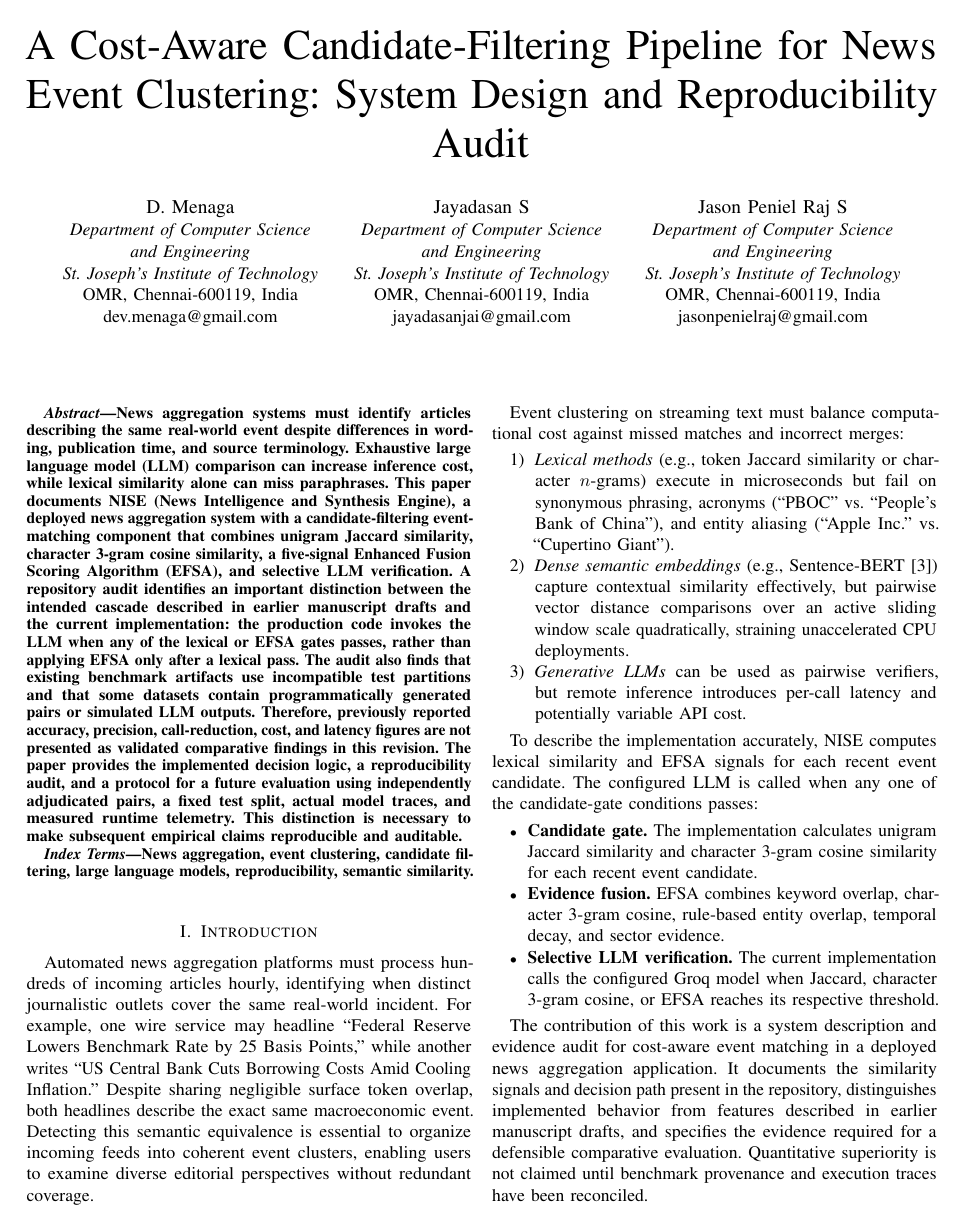
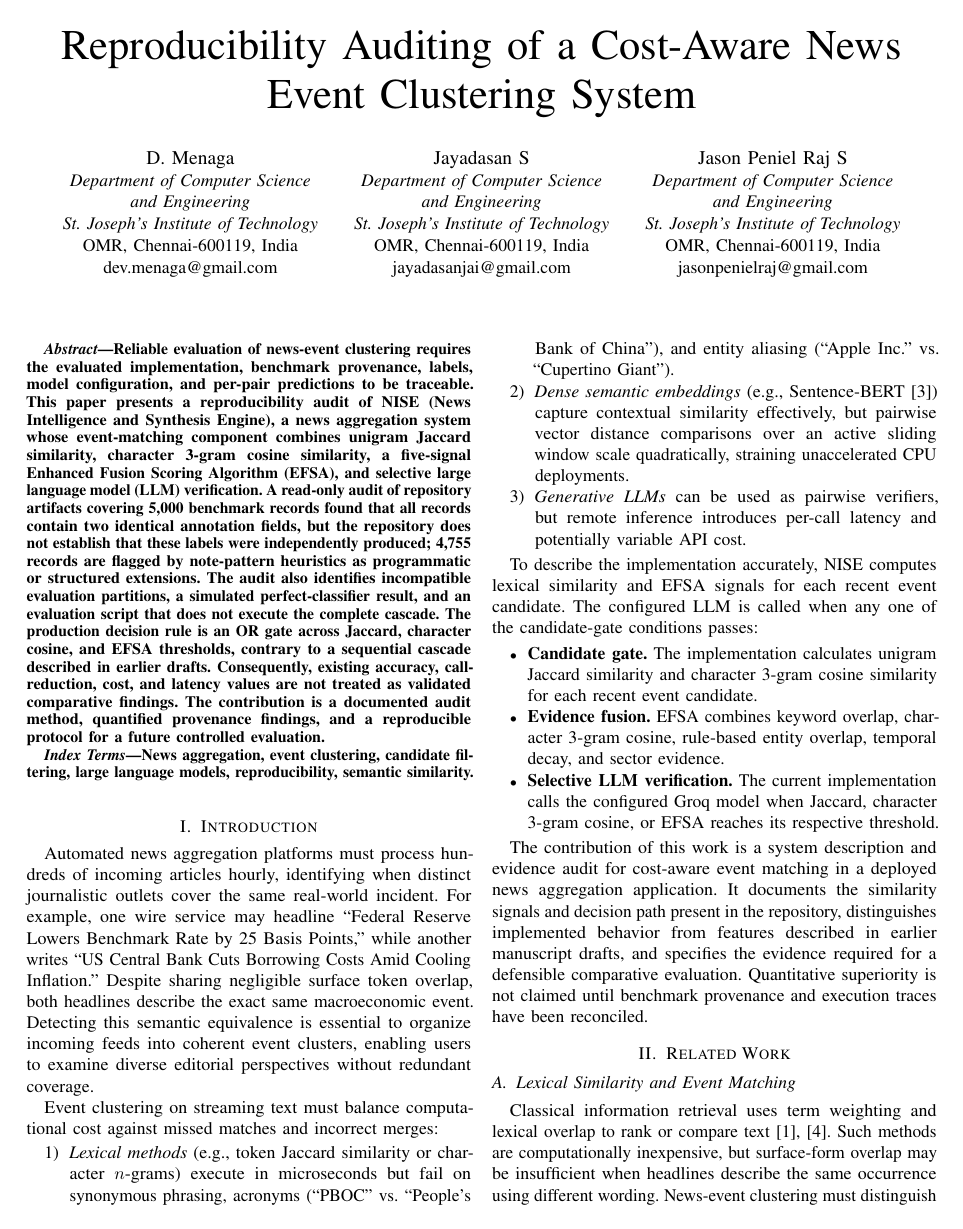
Before and after one commit to Jayadasan777/NEWS-AI-AGGREGATOR, a LaTeX paper (docs/NISE-Paper-v3-AUDIT-DRAFT.tex): page 1 of 4. Compiled offline with pdfLaTeX.

Commit message:
Refocus manuscript title and abstract on evidence-supported reproducibility audit

```diff
--- a/docs/NISE-Paper-v3-AUDIT-DRAFT.tex
+++ b/docs/NISE-Paper-v3-AUDIT-DRAFT.tex
@@ -30,7 +30,7 @@
 \renewcommand{\dbltopfraction}{0.95}
 \renewcommand{\dblfloatpagefraction}{0.85}
 
-\title{A Cost-Aware Candidate-Filtering Pipeline for News Event Clustering: System Design and Reproducibility Audit}
+\title{Reproducibility Auditing of a Cost-Aware News Event Clustering System}
 
 \author{
     \IEEEauthorblockN{D. Menaga}
@@ -60,7 +60,7 @@
 \maketitle
 
 \begin{abstract}
-News aggregation systems must identify articles describing the same real-world event despite differences in wording, publication time, and source terminology. Exhaustive large language model (LLM) comparison can increase inference cost, while lexical similarity alone can miss paraphrases. This paper documents NISE (News Intelligence and Synthesis Engine), a deployed news aggregation system with a candidate-filtering event-matching component that combines unigram Jaccard similarity, character 3-gram cosine similarity, a five-signal Enhanced Fusion Scoring Algorithm (EFSA), and selective LLM verification. A repository audit identifies an important distinction between the intended cascade described in earlier manuscript drafts and the current implementation: the production code invokes the LLM when any of the lexical or EFSA gates passes, rather than applying EFSA only after a lexical pass. The audit also finds that existing benchmark artifacts use incompatible test partitions and that some datasets contain programmatically generated pairs or simulated LLM outputs. Therefore, previously reported accuracy, precision, call-reduction, cost, and latency figures are not presented as validated comparative findings in this revision. The paper provides the implemented decision logic, a reproducibility audit, and a protocol for a future evaluation using independently adjudicated pairs, a fixed test split, actual model traces, and measured runtime telemetry. This distinction is necessary to make subsequent empirical claims reproducible and auditable.
+Reliable evaluation of news-event clustering requires the evaluated implementation, benchmark provenance, labels, model configuration, and per-pair predictions to be traceable. This paper presents a reproducibility audit of NISE (News Intelligence and Synthesis Engine), a news aggregation system whose event-matching component combines unigram Jaccard similarity, character 3-gram cosine similarity, a five-signal Enhanced Fusion Scoring Algorithm (EFSA), and selective large language model (LLM) verification. A read-only audit of repository artifacts covering 5,000 benchmark records found that all records contain two identical annotation fields, but the repository does not establish that these labels were independently produced; 4,755 records are flagged by note-pattern heuristics as programmatic or structured extensions. The audit also identifies incompatible evaluation partitions, a simulated perfect-classifier result, and an evaluation script that does not execute the complete cascade. The production decision rule is an OR gate across Jaccard, character cosine, and EFSA thresholds, contrary to a sequential cascade described in earlier drafts. Consequently, existing accuracy, call-reduction, cost, and latency values are not treated as validated comparative findings. The contribution is a documented audit method, quantified provenance findings, and a reproducible protocol for a future controlled evaluation.
 \end{abstract}
 
 \begin{IEEEkeywords}
```
